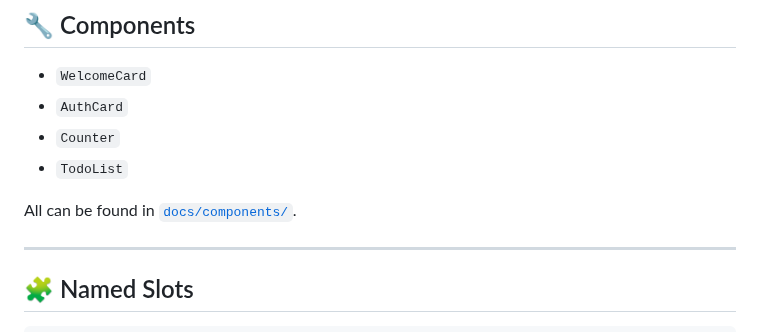
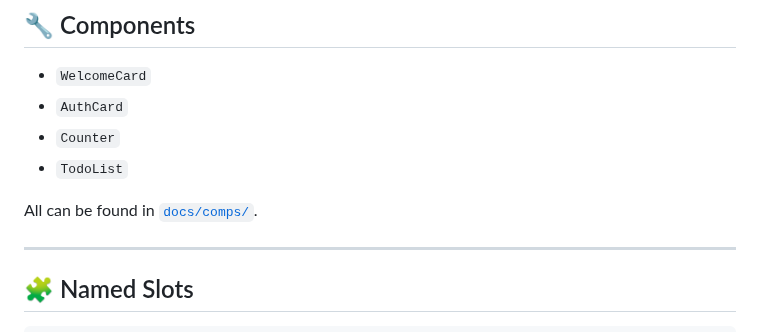
Before and after one commit to magnumjs/micro-ui, a Markdown page: README-API.md, the part around one of its changes. Rendered like a GitHub page.

```diff
--- a/README-API.md
+++ b/README-API.md
@@ -145,7 +145,7 @@ Demo running at http://localhost:3000
 - `Counter`
 - `TodoList`
 
-All can be found in [`docs/components/`](./docs/components).
+All can be found in [`docs/comps/`](./docs/comps).
 
 ---
 
```
Also changed, not shown: other parts of README-API.md (+2 -2 lines).
